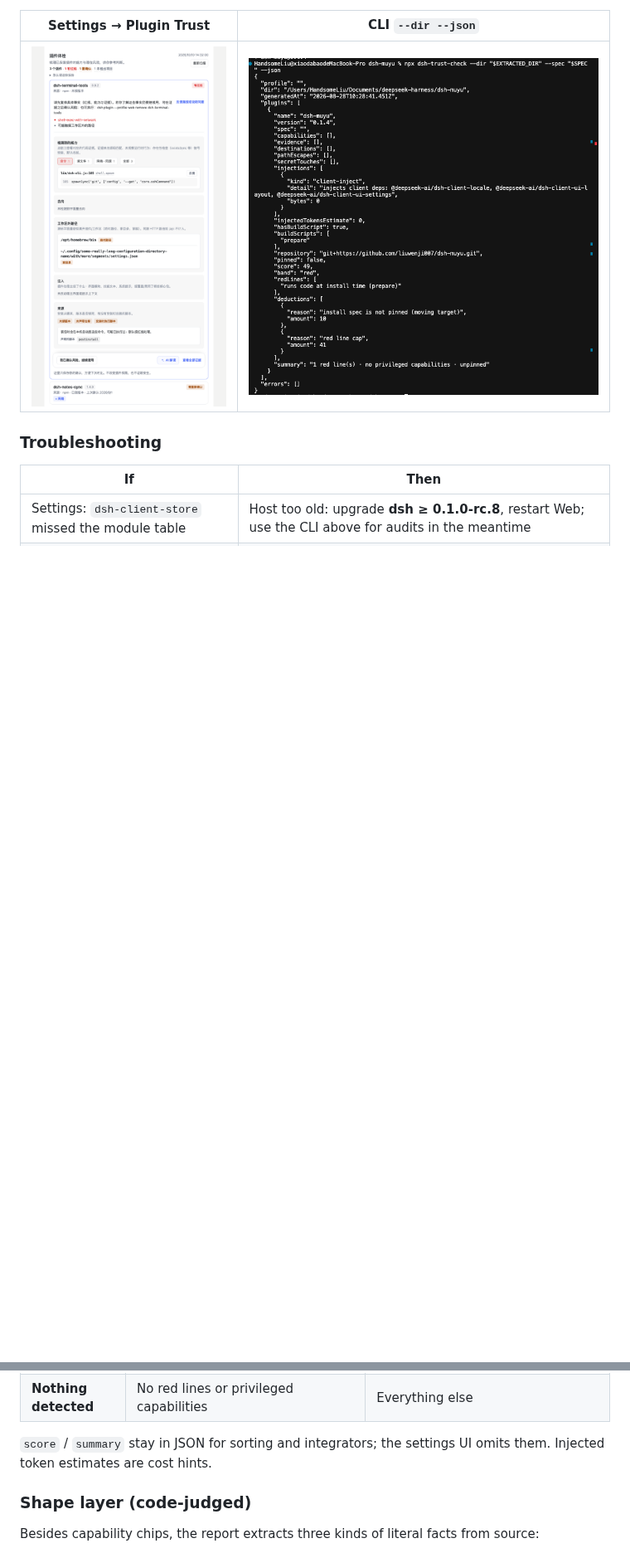
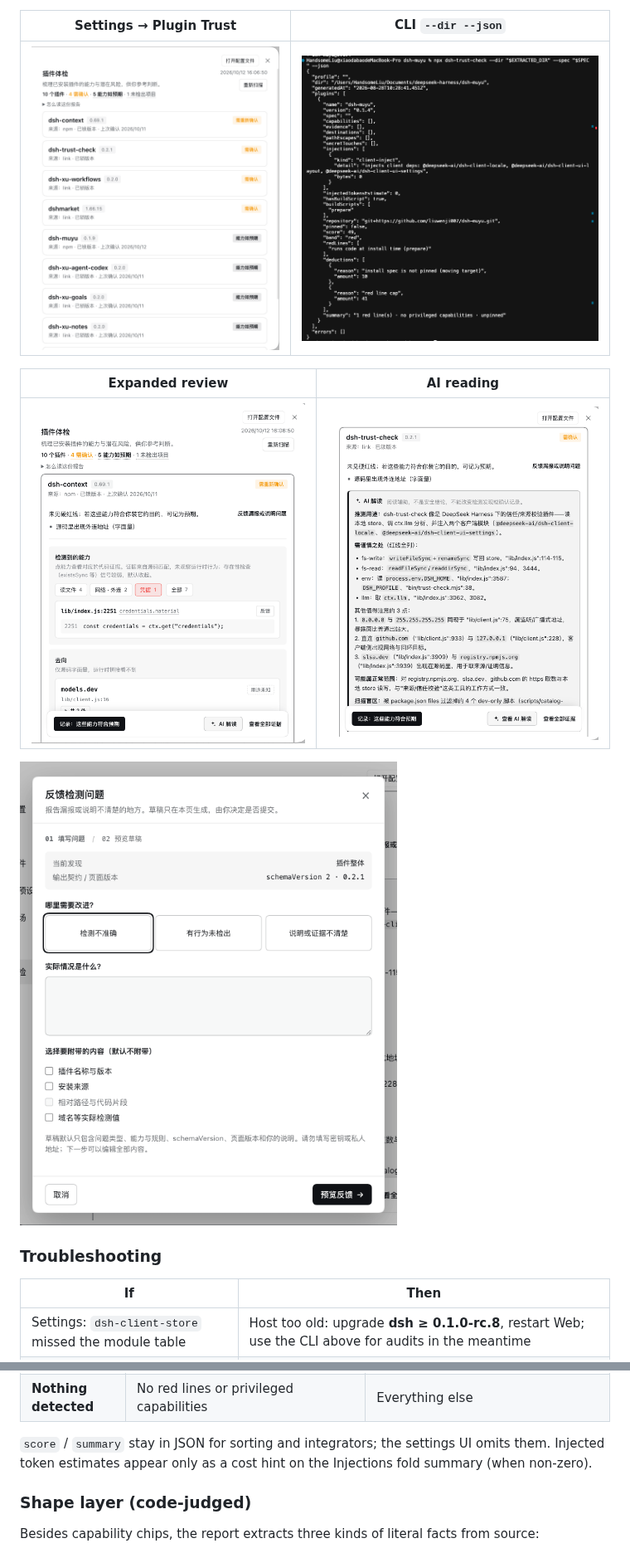
Before and after one commit to liuwenji007/dsh-trust-check, a Markdown page: README.en.md, 2 parts joined by grey strips. Shown at 83% size. Rendered like a GitHub page; pictures changed too: docs/AI_read.png (added), docs/dsh.png (deleted), docs/feedback.png (added); blank space fills up the shorter version.

```diff
--- a/README.en.md
+++ b/README.en.md
@@ -46,7 +50,13 @@ The exit code is always 0 by default. With `--exit-code`: `0` nothing detected i
 
 | Settings → Plugin Trust | CLI `--dir --json` |
 | --- | --- |
-| ![Settings plugin trust](docs/dsh.png) | ![CLI JSON output](docs/cli.png) |
+| ![Settings overview](docs/overview.png) | ![CLI JSON output](docs/cli.png) |
+
+| Expanded review | AI reading |
+| --- | --- |
+| ![Expanded review and evidence](docs/review.png) | ![AI reading](docs/AI_read.png) |
+
+![Detection feedback](docs/feedback.png)
 
 ### Troubleshooting
 
@@ -76,7 +86,7 @@ The CLI prints the same facts in its own layout.
 | **As expected** | You acknowledged the current capability/shape fingerprint | `trust-ack.json` matches this scan (no red lines) |
 | **Nothing detected** | No red lines or privileged capabilities | Everything else |
 
-`score` / `summary` stay in JSON for sorting and integrators; the settings UI omits them. Injected token estimates are cost hints.
+`score` / `summary` stay in JSON for sorting and integrators; the settings UI omits them. Injected token estimates appear only as a cost hint on the Injections fold summary (when non-zero).
 
 ### Shape layer (code-judged)
 
```
Also changed, not shown: other parts of README.en.md (+8 -7 lines), CHANGELOG.md (+1 -1 lines), README.md (+16 -9 lines).
